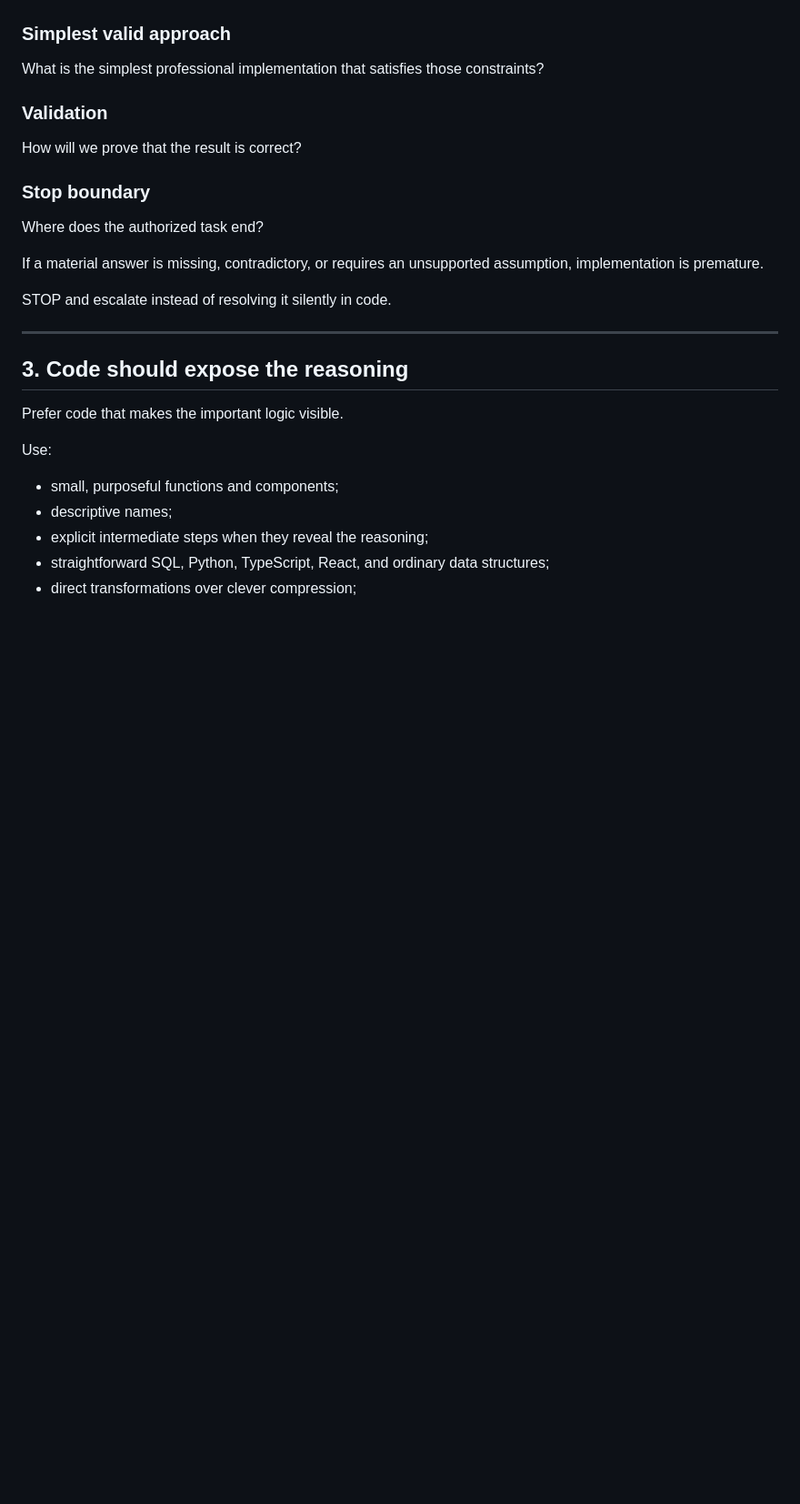
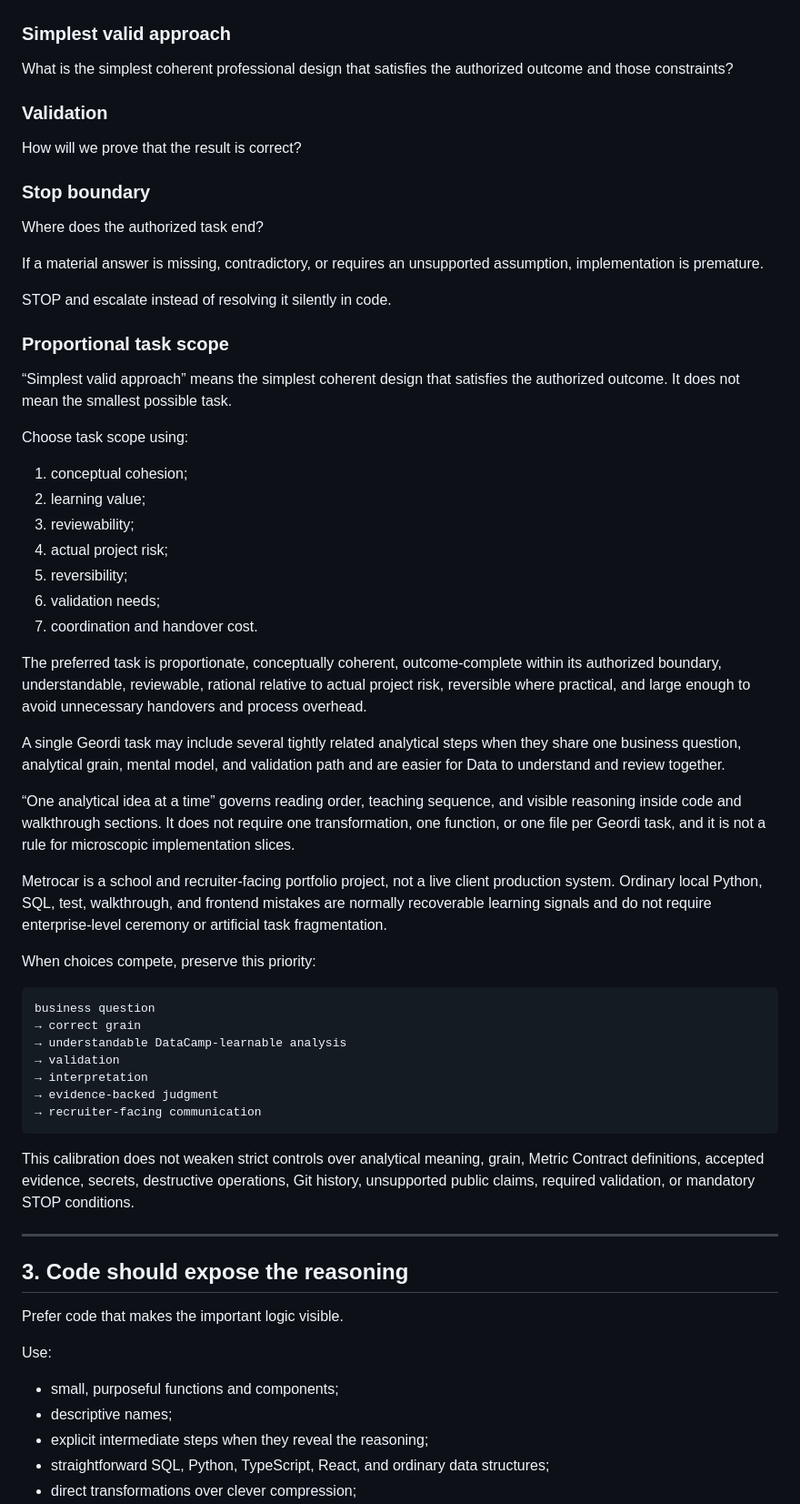
Before and after one commit to zvuk1T/metrocar-funnel-analysis, a Markdown page: HOW-WE-WORK.md, the part around one of its changes. Shown at 91% size. Drawn GitHub-style; blank space fills up the shorter version.

Commit message:
docs: align governance for clean-room restart

````diff
--- a/HOW-WE-WORK.md
+++ b/HOW-WE-WORK.md
@@ -68,7 +68,7 @@ Which governing definitions, findings, architectural rules, privacy boundaries,
 
 ### Simplest valid approach
 
-What is the simplest professional implementation that satisfies those constraints?
+What is the simplest coherent professional design that satisfies the authorized outcome and those constraints?
 
 ### Validation
 
@@ -81,6 +81,42 @@ Where does the authorized task end?
 If a material answer is missing, contradictory, or requires an unsupported assumption, implementation is premature.
 
 STOP and escalate instead of resolving it silently in code.
+
+### Proportional task scope
+
+“Simplest valid approach” means the simplest coherent design that satisfies the authorized outcome. It does not mean the smallest possible task.
+
+Choose task scope using:
+
+1. conceptual cohesion;
+2. learning value;
+3. reviewability;
+4. actual project risk;
+5. reversibility;
+6. validation needs;
+7. coordination and handover cost.
+
+The preferred task is proportionate, conceptually coherent, outcome-complete within its authorized boundary, understandable, reviewable, rational relative to actual project risk, reversible where practical, and large enough to avoid unnecessary handovers and process overhead.
+
+A single Geordi task may include several tightly related analytical steps when they share one business question, analytical grain, mental model, and validation path and are easier for Data to understand and review together.
+
+“One analytical idea at a time” governs reading order, teaching sequence, and visible reasoning inside code and walkthrough sections. It does not require one transformation, one function, or one file per Geordi task, and it is not a rule for microscopic implementation slices.
+
+Metrocar is a school and recruiter-facing portfolio project, not a live client production system. Ordinary local Python, SQL, test, walkthrough, and frontend mistakes are normally recoverable learning signals and do not require enterprise-level ceremony or artificial task fragmentation.
+
+When choices compete, preserve this priority:
+
+```text
+business question
+→ correct grain
+→ understandable DataCamp-learnable analysis
+→ validation
+→ interpretation
+→ evidence-backed judgment
+→ recruiter-facing communication
+```
+
+This calibration does not weaken strict controls over analytical meaning, grain, Metric Contract definitions, accepted evidence, secrets, destructive operations, Git history, unsupported public claims, required validation, or mandatory STOP conditions.
 
 ---
 
````
Also changed, not shown: other parts of HOW-WE-WORK.md (+1 -1 lines), AGENTS.md (+21 -14 lines), METROCAR_PROJECT_EXECUTION_PLAN.md (+21 -38 lines).
